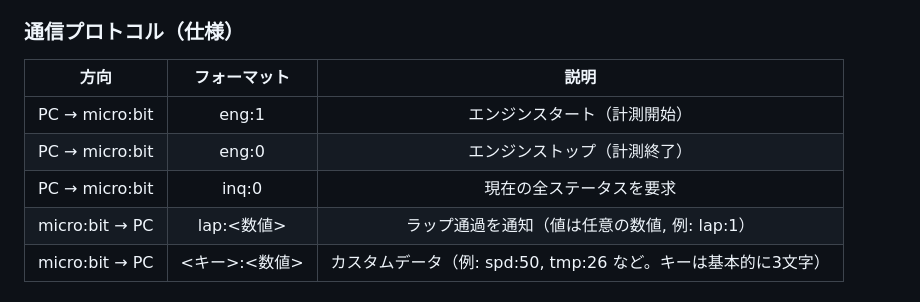
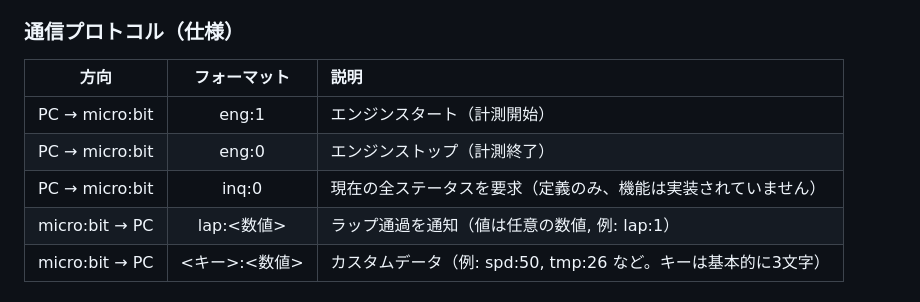
Before and after one commit to kwaka1208/microbit, a Markdown page: telemetry/README.md, the part around the change. Drawn GitHub-style.

Commit message:
説明追加

```diff
--- a/telemetry/README.md
+++ b/telemetry/README.md
@@ -65,10 +65,10 @@
 ### 通信プロトコル（仕様）
 
 | 方向 | フォーマット | 説明 |
-|:--:|:--:|:--:|
+|:--:|:--:|:--|
 | PC → micro:bit | eng:1 | エンジンスタート（計測開始） |
 | PC → micro:bit | eng:0 | エンジンストップ（計測終了） |
-| PC → micro:bit | inq:0 | 現在の全ステータスを要求 |
+| PC → micro:bit | inq:0 | 現在の全ステータスを要求（定義のみ、機能は実装されていません） |
 | micro:bit → PC | lap:\<数値\> | ラップ通過を通知（値は任意の数値, 例: lap:1） |
 | micro:bit → PC | \<キー\>:\<数値\> | カスタムデータ（例: spd:50, tmp:26 など。キーは基本的に3文字） |
 
```
